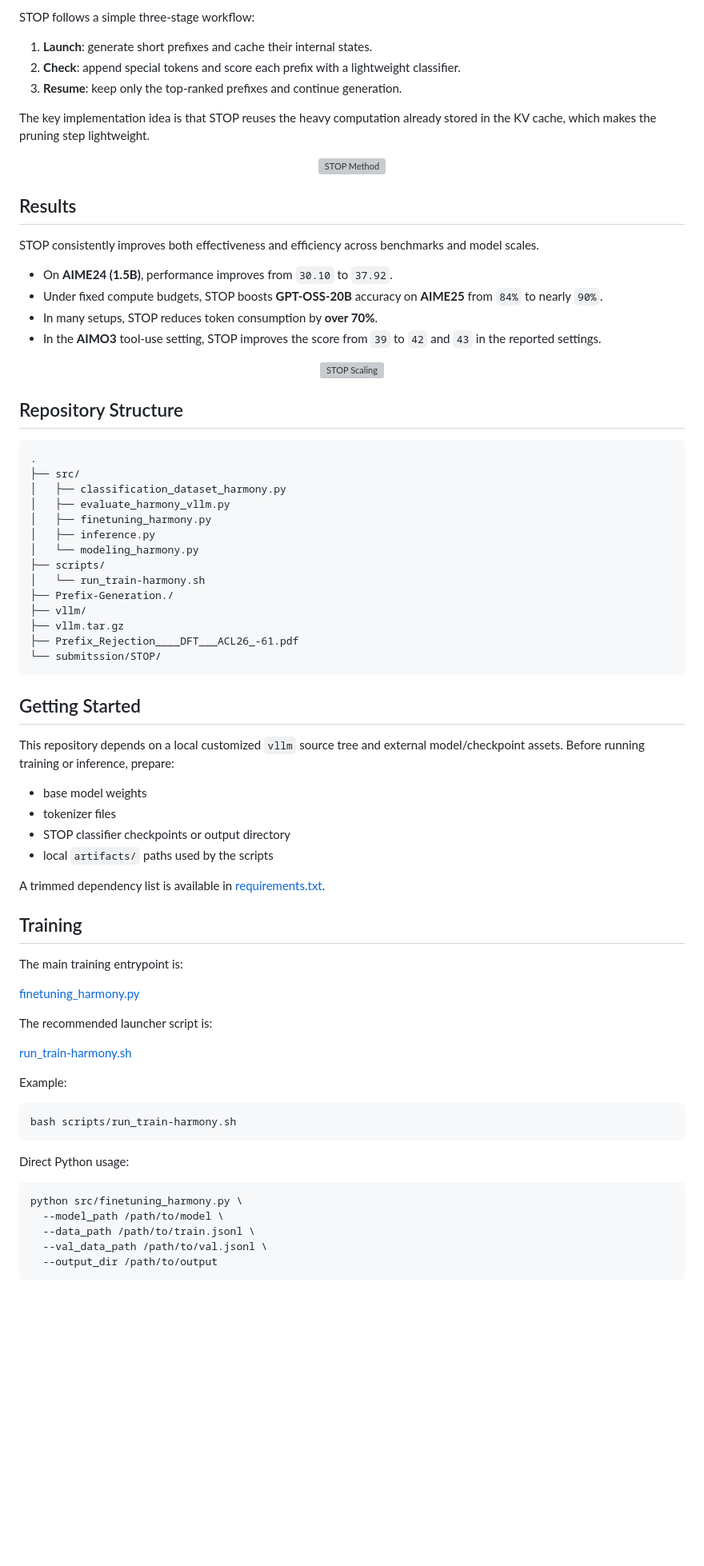
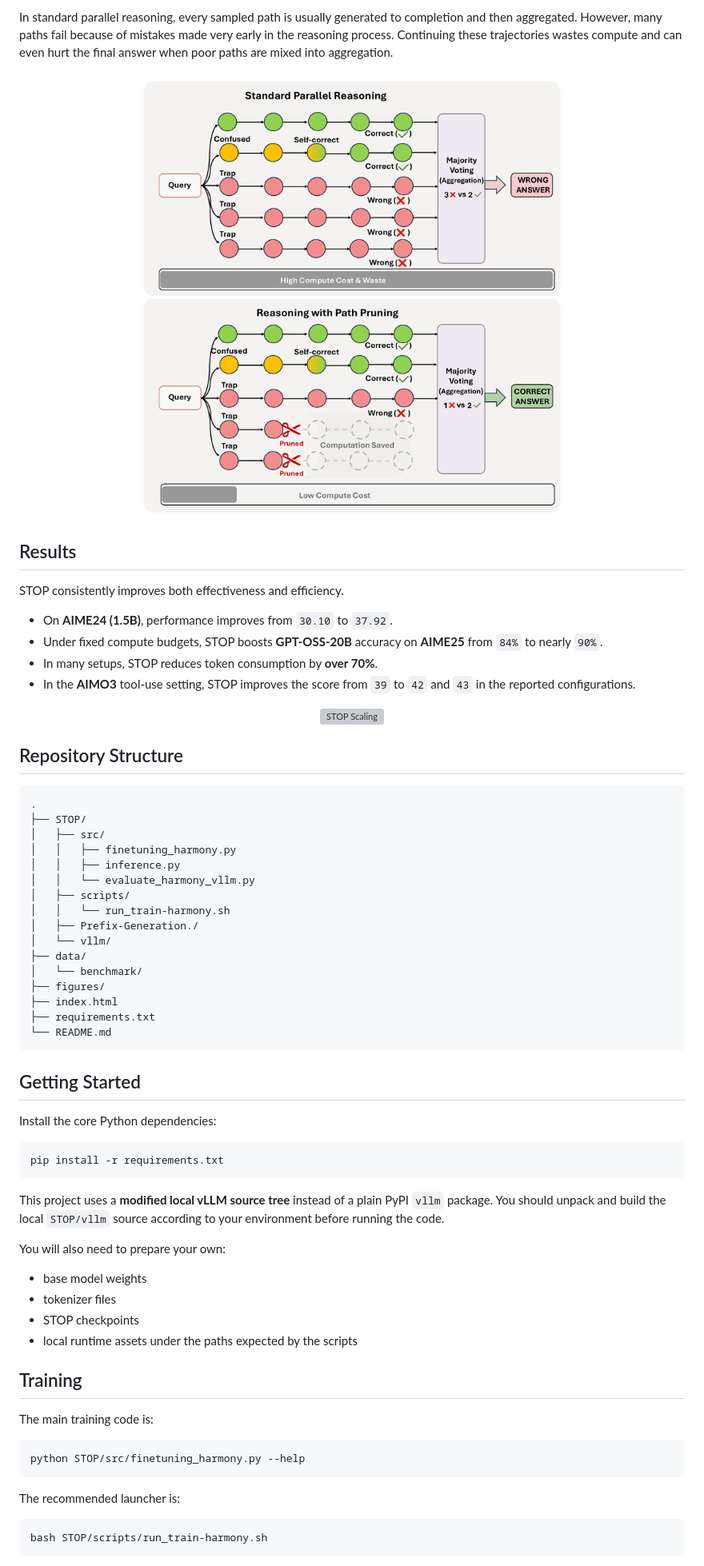
Before and after one commit to bijiaxihh/STOP, a Markdown page: README.md, the part around one of its changes. Shown at 80% size. GitHub-like rendering; blank space fills up the shorter version; grey boxes are pictures that could not be loaded.

````diff
--- a/README.md
+++ b/README.md
@@ -55,23 +63,17 @@ We categorize existing pruning methods by two dimensions: whether the pruning si
 
-STOP follows a simple three-stage workflow:
-
-1. **Launch**: generate short prefixes and cache their internal states.
-2. **Check**: append special tokens and score each prefix with a lightweight classifier.
-3. **Resume**: keep only the top-ranked prefixes and continue generation.
-
-The key implementation idea is that STOP reuses the heavy computation already stored in the KV cache, which makes the pruning step lightweight.
+In standard parallel reasoning, every sampled path is usually generated to completion and then aggregated. However, many paths fail because of mistakes made very early in the reasoning process. Continuing these trajectories wastes compute and can even hurt the final answer when poor paths are mixed into aggregation.
 
 <p align="center">
-  <img src="./submitssion/STOP/figures/method.png" width="88%" alt="STOP Method">
+  <img src="./figures/motivation.png" width="88%" alt="STOP Motivation">
 </p>
 
 ## Results
 
-STOP consistently improves both effectiveness and efficiency across benchmarks and model scales.
+STOP consistently improves both effectiveness and efficiency.
 
 * On **AIME24 (1.5B)**, performance improves from `30.10` to `37.92`.
 * Under fixed compute budgets, STOP boosts **GPT-OSS-20B** accuracy on **AIME25** from `84%` to nearly `90%`.
 * In many setups, STOP reduces token consumption by **over 70%**.
-* In the **AIMO3** tool-use setting, STOP improves the score from `39` to `42` and `43` in the reported settings.
+* In the **AIMO3** tool-use setting, STOP improves the score from `39` to `42` and `43` in the reported configurations.
 
 <p align="center">
@@ -82,55 +84,51 @@ STOP consistently improves both effectiveness and efficiency across benchmarks a
 
 ```text
 .
-├── src/
-│   ├── classification_dataset_harmony.py
-│   ├── evaluate_harmony_vllm.py
-│   ├── finetuning_harmony.py
-│   ├── inference.py
-│   └── modeling_harmony.py
-├── scripts/
-│   └── run_train-harmony.sh
-├── Prefix-Generation./
-├── vllm/
-├── vllm.tar.gz
-├── Prefix_Rejection____DFT___ACL26_-61.pdf
-└── submitssion/STOP/
+├── STOP/
+│   ├── src/
+│   │   ├── finetuning_harmony.py
+│   │   ├── inference.py
+│   │   └── evaluate_harmony_vllm.py
+│   ├── scripts/
+│   │   └── run_train-harmony.sh
+│   ├── Prefix-Generation./
+│   └── vllm/
+├── data/
+│   └── benchmark/
+├── figures/
+├── index.html
+├── requirements.txt
+└── README.md
 ```
 
 ## Getting Started
 
-This repository depends on a local customized `vllm` source tree and external model/checkpoint assets. Before running training or inference, prepare:
+Install the core Python dependencies:
+
+```bash
+pip install -r requirements.txt
+```
+
+This project uses a **modified local vLLM source tree** instead of a plain PyPI `vllm` package. You should unpack and build the local `STOP/vllm` source according to your environment before running the code.
+
+You will also need to prepare your own:
 
 * base model weights
 * tokenizer files
-* STOP classifier checkpoints or output directory
-* local `artifacts/` paths used by the scripts
-
-A trimmed dependency list is available in [requirements.txt](/data/250010180/bjx/STOP/STOP-github/submitssion/STOP/requirements.txt).
+* STOP checkpoints
+* local runtime assets under the paths expected by the scripts
 
 ## Training
 
-The main training entrypoint is:
-
-[finetuning_harmony.py](/data/250010180/bjx/STOP/STOP-github/src/finetuning_harmony.py)
-
-The recommended launcher script is:
-
-[run_train-harmony.sh](/data/250010180/bjx/STOP/STOP-github/scripts/run_train-harmony.sh)
-
-Example:
+The main training code is:
 
 ```bash
-bash scripts/run_train-harmony.sh
+python STOP/src/finetuning_harmony.py --help
 ```
 
-Direct Python usage:
+The recommended launcher is:
 
 ```bash
-python src/finetuning_harmony.py \
-  --model_path /path/to/model \
-  --data_path /path/to/train.jsonl \
-  --val_data_path /path/to/val.jsonl \
-  --output_dir /path/to/output
+bash STOP/scripts/run_train-harmony.sh
 ```
 
````
Also changed, not shown: other parts of README.md (+41 -35 lines).
